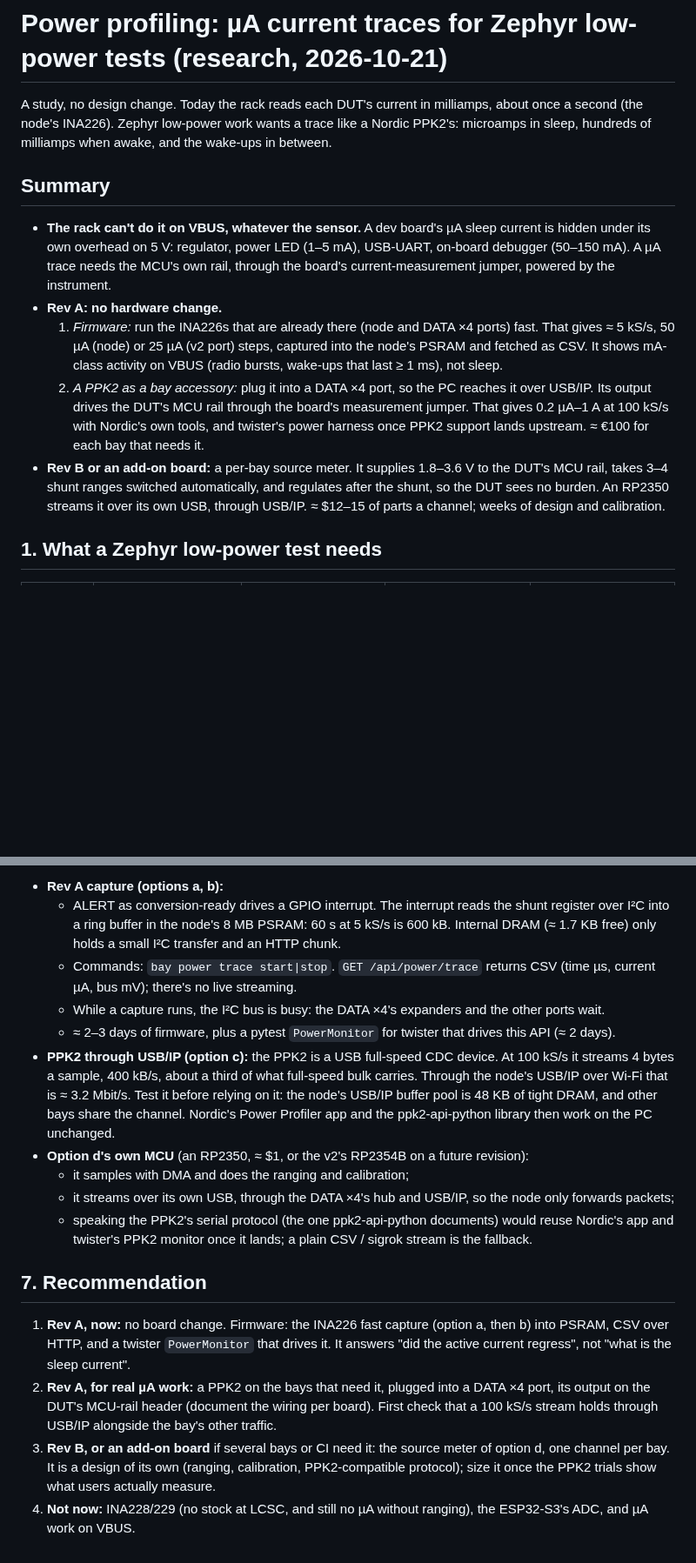
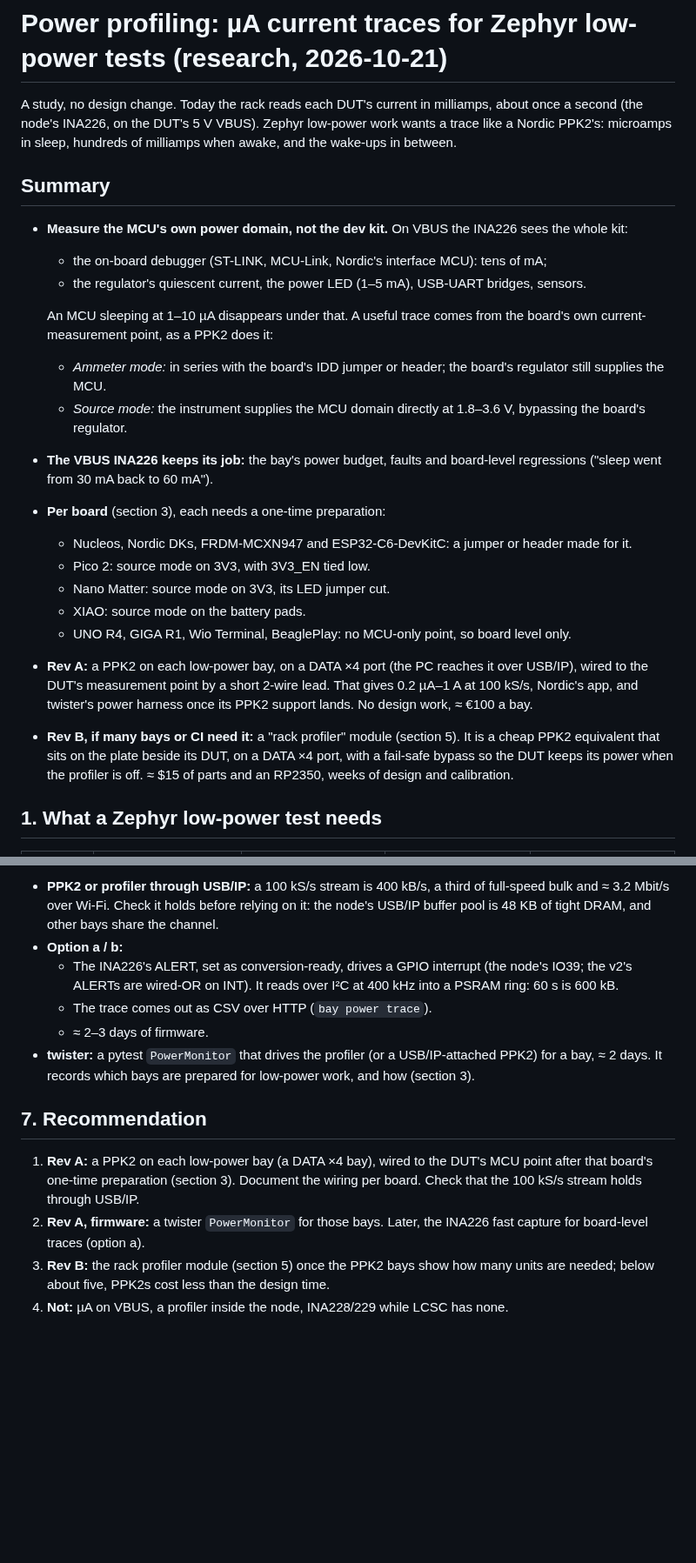
Before and after one commit to kartben/hw-testing-rack, a Markdown page: docs/power-profiling-research.md, 2 parts joined by grey strips. Shown at 87% size. Drawn GitHub-style; blank space fills up the shorter version.

```diff
--- a/docs/power-profiling-research.md
+++ b/docs/power-profiling-research.md
@@ -1,27 +1,36 @@
 # Power profiling: µA current traces for Zephyr low-power tests (research, 2026-10-21)
 
 A study, no design change.  Today the rack reads each DUT's current in milliamps, about once a second
-(the node's INA226).  Zephyr low-power work wants a trace like a Nordic PPK2's: microamps in sleep,
-hundreds of milliamps when awake, and the wake-ups in between.
+(the node's INA226, on the DUT's 5 V VBUS).  Zephyr low-power work wants a trace like a Nordic PPK2's:
+microamps in sleep, hundreds of milliamps when awake, and the wake-ups in between.
 
 ## Summary
 
-- **The rack can't do it on VBUS, whatever the sensor.**  A dev board's µA sleep current is hidden
-  under its own overhead on 5 V: regulator, power LED (1–5 mA), USB-UART, on-board debugger
-  (50–150 mA).  A µA trace needs the MCU's own rail, through the board's current-measurement jumper,
-  powered by the instrument.
-- **Rev A: no hardware change.**
-  1. *Firmware:* run the INA226s that are already there (node and DATA ×4 ports) fast.  That gives
-     ≈ 5 kS/s, 50 µA (node) or 25 µA (v2 port) steps, captured into the node's PSRAM and fetched as
-     CSV.  It shows mA-class activity on VBUS (radio bursts, wake-ups that last ≥ 1 ms), not sleep.
-  2. *A PPK2 as a bay accessory:* plug it into a DATA ×4 port, so the PC reaches it over USB/IP.
-     Its output drives the DUT's MCU rail through the board's measurement jumper.  That gives
-     0.2 µA–1 A at 100 kS/s with Nordic's own tools, and twister's power harness once PPK2 support
-     lands upstream.  ≈ €100 for each bay that needs it.
-- **Rev B or an add-on board:** a per-bay source meter.  It supplies 1.8–3.6 V to the DUT's MCU rail,
-  takes 3–4 shunt ranges switched automatically, and regulates after the shunt, so the DUT sees no
-  burden.  An RP2350 streams it over its own USB, through USB/IP.  ≈ $12–15 of parts a channel; weeks
-  of design and calibration.
+- **Measure the MCU's own power domain, not the dev kit.**  On VBUS the INA226 sees the whole kit:
+  - the on-board debugger (ST-LINK, MCU-Link, Nordic's interface MCU): tens of mA;
+  - the regulator's quiescent current, the power LED (1–5 mA), USB-UART bridges, sensors.
+
+  An MCU sleeping at 1–10 µA disappears under that.  A useful trace comes from the board's own
+  current-measurement point, as a PPK2 does it:
+  - *Ammeter mode:* in series with the board's IDD jumper or header; the board's regulator still
+    supplies the MCU.
+  - *Source mode:* the instrument supplies the MCU domain directly at 1.8–3.6 V, bypassing the
+    board's regulator.
+- **The VBUS INA226 keeps its job:** the bay's power budget, faults and board-level regressions
+  ("sleep went from 30 mA back to 60 mA").
+- **Per board** (section 3), each needs a one-time preparation:
+  - Nucleos, Nordic DKs, FRDM-MCXN947 and ESP32-C6-DevKitC: a jumper or header made for it.
+  - Pico 2: source mode on 3V3, with 3V3_EN tied low.
+  - Nano Matter: source mode on 3V3, its LED jumper cut.
+  - XIAO: source mode on the battery pads.
+  - UNO R4, GIGA R1, Wio Terminal, BeaglePlay: no MCU-only point, so board level only.
+- **Rev A:** a PPK2 on each low-power bay, on a DATA ×4 port (the PC reaches it over USB/IP), wired
+  to the DUT's measurement point by a short 2-wire lead.  That gives 0.2 µA–1 A at 100 kS/s, Nordic's
+  app, and twister's power harness once its PPK2 support lands.  No design work, ≈ €100 a bay.
+- **Rev B, if many bays or CI need it:** a "rack profiler" module (section 5).  It is a cheap PPK2
+  equivalent that sits on the plate beside its DUT, on a DATA ×4 port, with a fail-safe bypass so the
+  DUT keeps its power when the profiler is off.  ≈ $15 of parts and an RP2350, weeks of design and
+  calibration.
 
 ## 1. What a Zephyr low-power test needs
 
@@ -102,35 +134,22 @@ The INA226 converts in as little as 140 µs (shunt only, continuous).  Its offse
 
-- **Rev A capture (options a, b):**
-  - ALERT as conversion-ready drives a GPIO interrupt.  The interrupt reads the shunt register over
-    I²C into a ring buffer in the node's 8 MB PSRAM: 60 s at 5 kS/s is 600 kB.  Internal DRAM
-    (≈ 1.7 KB free) only holds a small I²C transfer and an HTTP chunk.
-  - Commands: `bay power trace start|stop`.  `GET /api/power/trace` returns CSV (time µs, current µA,
-    bus mV); there's no live streaming.
-  - While a capture runs, the I²C bus is busy: the DATA ×4's expanders and the other ports wait.
-  - ≈ 2–3 days of firmware, plus a pytest `PowerMonitor` for twister that drives this API
-    (≈ 2 days).
-- **PPK2 through USB/IP (option c):** the PPK2 is a USB full-speed CDC device.  At 100 kS/s it streams
-  4 bytes a sample, 400 kB/s, about a third of what full-speed bulk carries.  Through the node's USB/IP
-  over Wi-Fi that is ≈ 3.2 Mbit/s.  Test it before relying on it: the node's USB/IP buffer pool is
-  48 KB of tight DRAM, and other bays share the channel.  Nordic's Power Profiler app and the
-  ppk2-api-python library then work on the PC unchanged.
-- **Option d's own MCU** (an RP2350, ≈ $1, or the v2's RP2354B on a future revision):
-  - it samples with DMA and does the ranging and calibration;
-  - it streams over its own USB, through the DATA ×4's hub and USB/IP, so the node only forwards
-    packets;
-  - speaking the PPK2's serial protocol (the one ppk2-api-python documents) would reuse Nordic's app
-    and twister's PPK2 monitor once it lands; a plain CSV / sigrok stream is the fallback.
+- **PPK2 or profiler through USB/IP:** a 100 kS/s stream is 400 kB/s, a third of full-speed bulk and
+  ≈ 3.2 Mbit/s over Wi-Fi.  Check it holds before relying on it: the node's USB/IP buffer pool is
+  48 KB of tight DRAM, and other bays share the channel.
+- **Option a / b:**
+  - The INA226's ALERT, set as conversion-ready, drives a GPIO interrupt (the node's IO39; the v2's
+    ALERTs are wired-OR on INT).  It reads over I²C at 400 kHz into a PSRAM ring: 60 s is 600 kB.
+  - The trace comes out as CSV over HTTP (`bay power trace`).
+  - ≈ 2–3 days of firmware.
+- **twister:** a pytest `PowerMonitor` that drives the profiler (or a USB/IP-attached PPK2) for a
+  bay, ≈ 2 days.  It records which bays are prepared for low-power work, and how (section 3).
 
 ## 7. Recommendation
 
-1. **Rev A, now:** no board change.  Firmware: the INA226 fast capture (option a, then b) into PSRAM,
-   CSV over HTTP, and a twister `PowerMonitor` that drives it.  It answers "did the active current
-   regress", not "what is the sleep current".
-2. **Rev A, for real µA work:** a PPK2 on the bays that need it, plugged into a DATA ×4 port, its
-   output on the DUT's MCU-rail header (document the wiring per board).  First check that a 100 kS/s
-   stream holds through USB/IP alongside the bay's other traffic.
-3. **Rev B, or an add-on board** if several bays or CI need it: the source meter of option d, one
-   channel per bay.  It is a design of its own (ranging, calibration, PPK2-compatible protocol); size
-   it once the PPK2 trials show what users actually measure.
-4. **Not now:** INA228/229 (no stock at LCSC, and still no µA without ranging), the ESP32-S3's ADC,
-   and µA work on VBUS.
+1. **Rev A:** a PPK2 on each low-power bay (a DATA ×4 bay), wired to the DUT's MCU point after that
+   board's one-time preparation (section 3).  Document the wiring per board.  Check that the 100 kS/s
+   stream holds through USB/IP.
+2. **Rev A, firmware:** a twister `PowerMonitor` for those bays.  Later, the INA226 fast capture for
+   board-level traces (option a).
+3. **Rev B:** the rack profiler module (section 5) once the PPK2 bays show how many units are needed;
+   below about five, PPK2s cost less than the design time.
+4. **Not:** µA on VBUS, a profiler inside the node, INA228/229 while LCSC has none.
```
Also changed, not shown: other parts of docs/power-profiling-research.md (+69 -46 lines).
